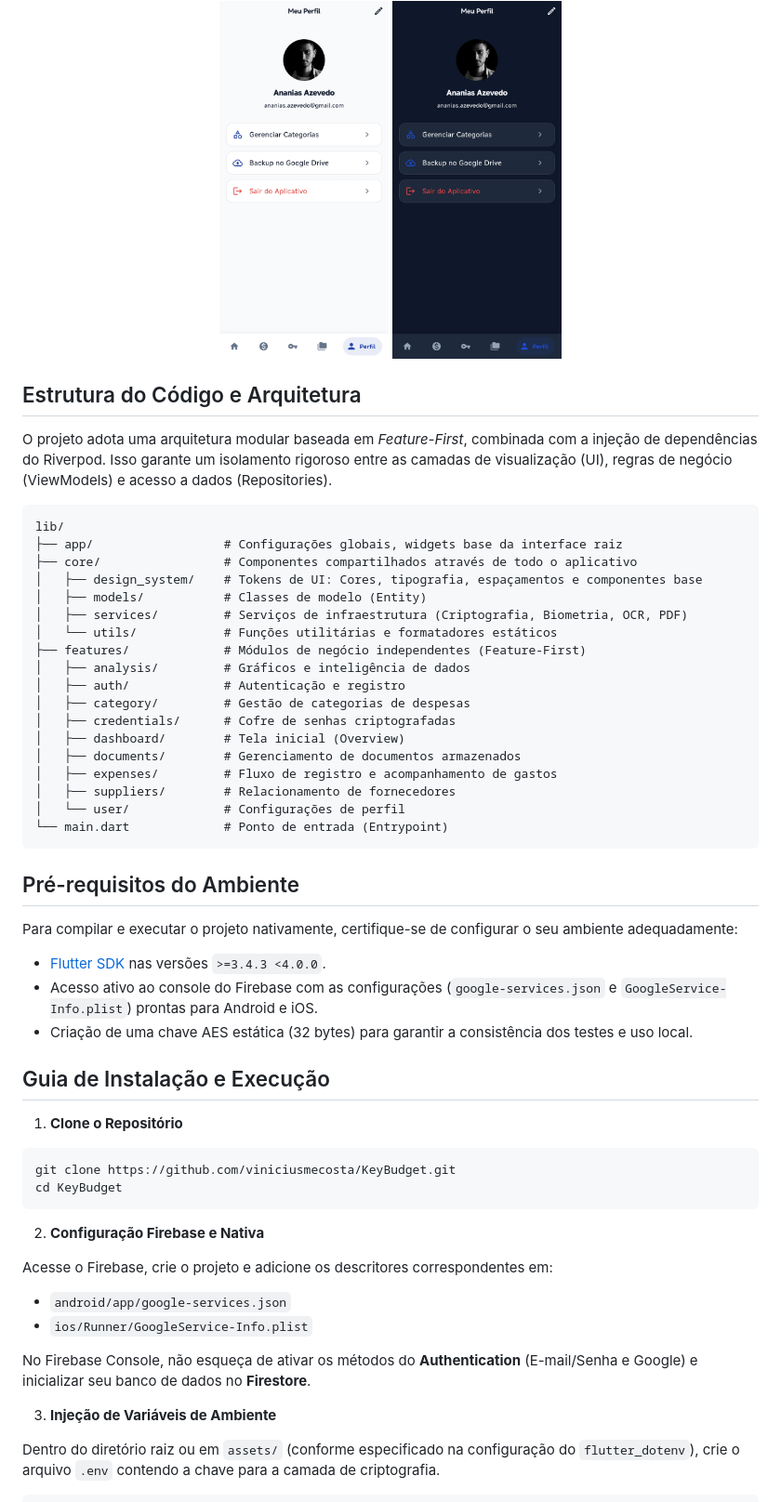
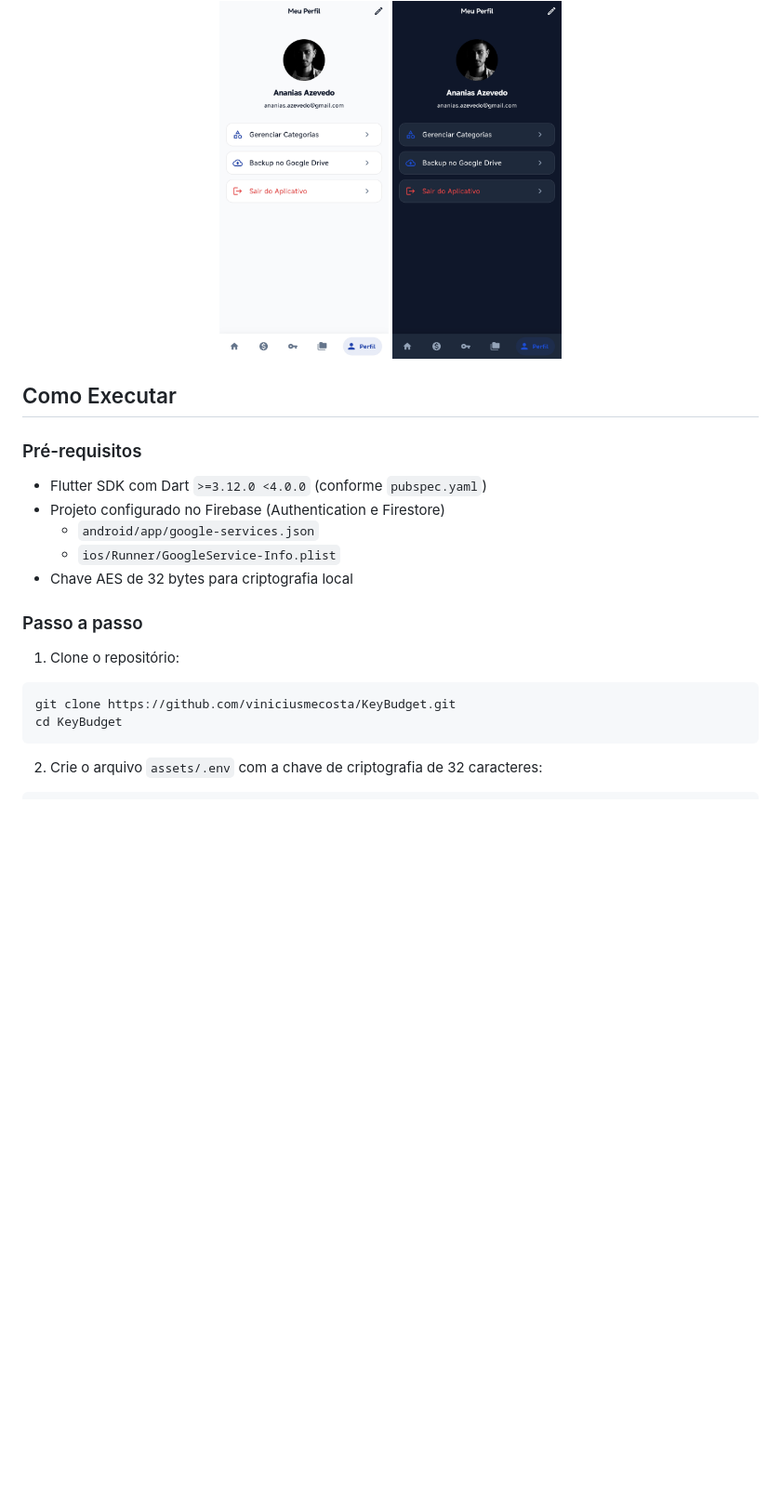
Before and after one commit to viniciusmecosta/KeyBudget, a Markdown page: README.md, the part around one of its changes. Shown at 93% size. GitHub-like rendering; blank space fills up the shorter version.

Commit message:
docs: finish concise README and document interface decisions

````diff
--- a/README.md
+++ b/README.md
@@ -45,59 +61,26 @@ O **KeyBudget** é um aplicativo financeiro e gerenciador de credenciais constru
   <img src="docs/images/user-light.jpg" width="23%" alt="Perfil Claro" />
   <img src="docs/images/user-dark.jpg" width="23%" alt="Perfil Escuro" />
+</p>
+
 </div>
 
-## Estrutura do Código e Arquitetura
+## Como Executar
 
-O projeto adota uma arquitetura modular baseada em *Feature-First*, combinada com a injeção de dependências do Riverpod. Isso garante um isolamento rigoroso entre as camadas de visualização (UI), regras de negócio (ViewModels) e acesso a dados (Repositories).
+### Pré-requisitos
 
-```text
-lib/
-├── app/                  # Configurações globais, widgets base da interface raiz
-├── core/                 # Componentes compartilhados através de todo o aplicativo
-│   ├── design_system/    # Tokens de UI: Cores, tipografia, espaçamentos e componentes base
-│   ├── models/           # Classes de modelo (Entity)
-│   ├── services/         # Serviços de infraestrutura (Criptografia, Biometria, OCR, PDF)
-│   └── utils/            # Funções utilitárias e formatadores estáticos
-├── features/             # Módulos de negócio independentes (Feature-First)
-│   ├── analysis/         # Gráficos e inteligência de dados
-│   ├── auth/             # Autenticação e registro
-│   ├── category/         # Gestão de categorias de despesas
-│   ├── credentials/      # Cofre de senhas criptografadas
-│   ├── dashboard/        # Tela inicial (Overview)
-│   ├── documents/        # Gerenciamento de documentos armazenados
-│   ├── expenses/         # Fluxo de registro e acompanhamento de gastos
-│   ├── suppliers/        # Relacionamento de fornecedores
-│   └── user/             # Configurações de perfil
-└── main.dart             # Ponto de entrada (Entrypoint)
-```
+- Flutter SDK com Dart `>=3.12.0 <4.0.0` (conforme `pubspec.yaml`)
+- Projeto configurado no Firebase (Authentication e Firestore)
+  - `android/app/google-services.json`
+  - `ios/Runner/GoogleService-Info.plist`
+- Chave AES de 32 bytes para criptografia local
 
-## Pré-requisitos do Ambiente
+### Passo a passo
 
-Para compilar e executar o projeto nativamente, certifique-se de configurar o seu ambiente adequadamente:
-
-* [Flutter SDK](https://docs.flutter.dev/get-started/install) nas versões `>=3.4.3 <4.0.0`.
-* Acesso ativo ao console do Firebase com as configurações (`google-services.json` e `GoogleService-Info.plist`) prontas para Android e iOS.
-* Criação de uma chave AES estática (32 bytes) para garantir a consistência dos testes e uso local.
-
-## Guia de Instalação e Execução
-
-1. **Clone o Repositório**
-
+1. Clone o repositório:
 ```bash
 git clone https://github.com/viniciusmecosta/KeyBudget.git
 cd KeyBudget
 ```
 
-2. **Configuração Firebase e Nativa**
-
-Acesse o Firebase, crie o projeto e adicione os descritores correspondentes em:
-- `android/app/google-services.json`
-- `ios/Runner/GoogleService-Info.plist`
-
-No Firebase Console, não esqueça de ativar os métodos do **Authentication** (E-mail/Senha e Google) e inicializar seu banco de dados no **Firestore**.
-
-3. **Injeção de Variáveis de Ambiente**
-
-Dentro do diretório raiz ou em `assets/` (conforme especificado na configuração do `flutter_dotenv`), crie o arquivo `.env` contendo a chave para a camada de criptografia.
-
+2. Crie o arquivo `assets/.env` com a chave de criptografia de 32 caracteres:
 ```env
````
Also changed, not shown: other parts of README.md (+49 -32 lines), DESIGN.md (added, +39 -0 lines).
